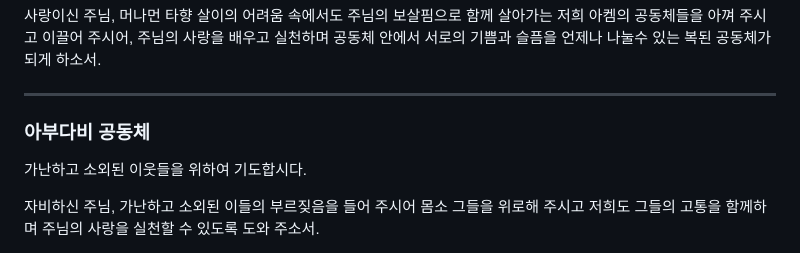
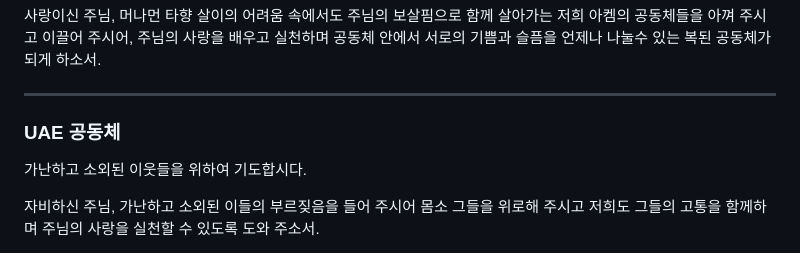
Before and after one commit to kcatholic-api/abudhabi, a Markdown page: mass/20240525.md, the part around one of its changes. Rendered like a GitHub page.

```diff
--- a/mass/20240525.md
+++ b/mass/20240525.md
@@ -322,7 +322,7 @@ backgroundImage: url('https://marp.app/assets/hero-background.svg')
 
 ---
 
-### 아부다비 공동체
+### UAE 공동체
 
 가난하고 소외된 이웃들을 위하여 기도합시다.
 
```
Also changed, not shown: other parts of mass/20240525.md (+1 -1 lines).
